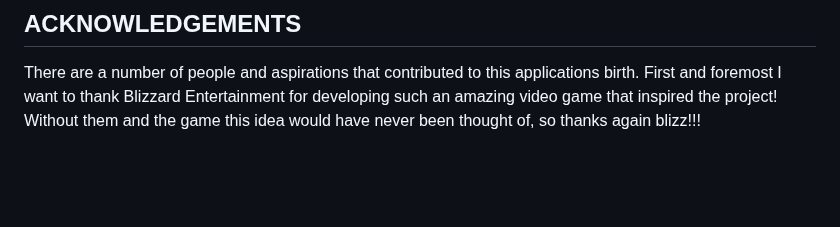
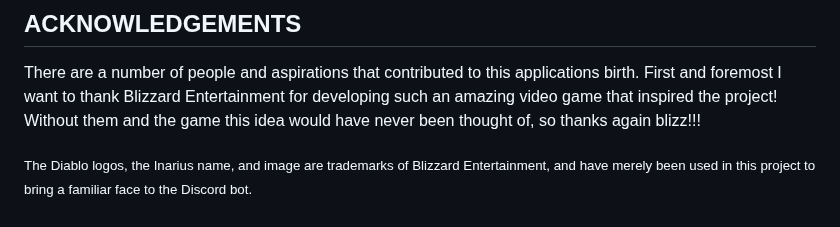
Before and after one commit to ALCHElVlY/Inarius, a Markdown page: README.md, the part around the change. GitHub-like rendering; blank space fills up the shorter version.

```diff
--- a/README.md
+++ b/README.md
@@ -108,6 +108,10 @@ Twitter: n/a
         for developing such an amazing video game that inspired the project! Without them and the game this idea would have never been thought of,
         so thanks again blizz!!!
     </p>
+    <p><sub>
+        The Diablo logos, the Inarius name, and image are trademarks of Blizzard Entertainment, and have merely been used in this
+        project to bring a familiar face to the Discord bot.
+        </sub></p>
 </div>
 
 
```
